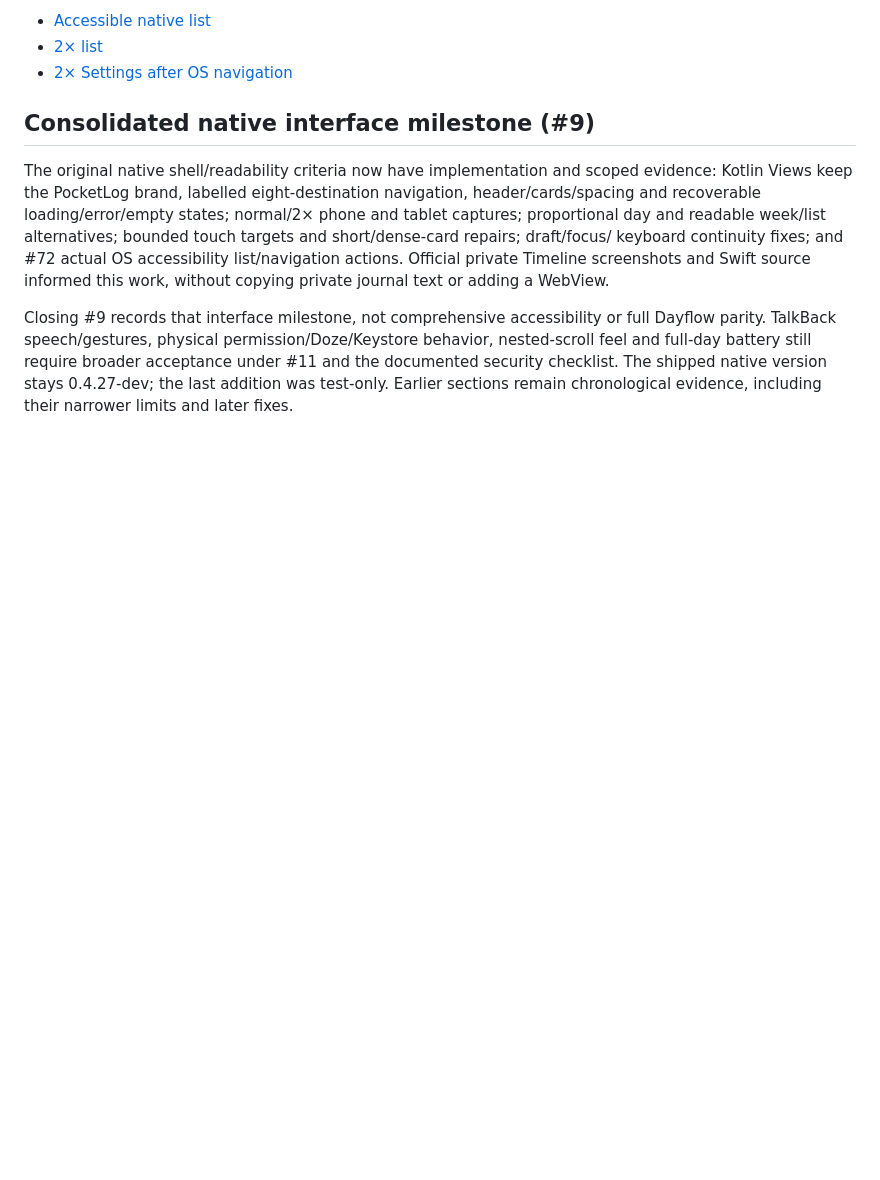
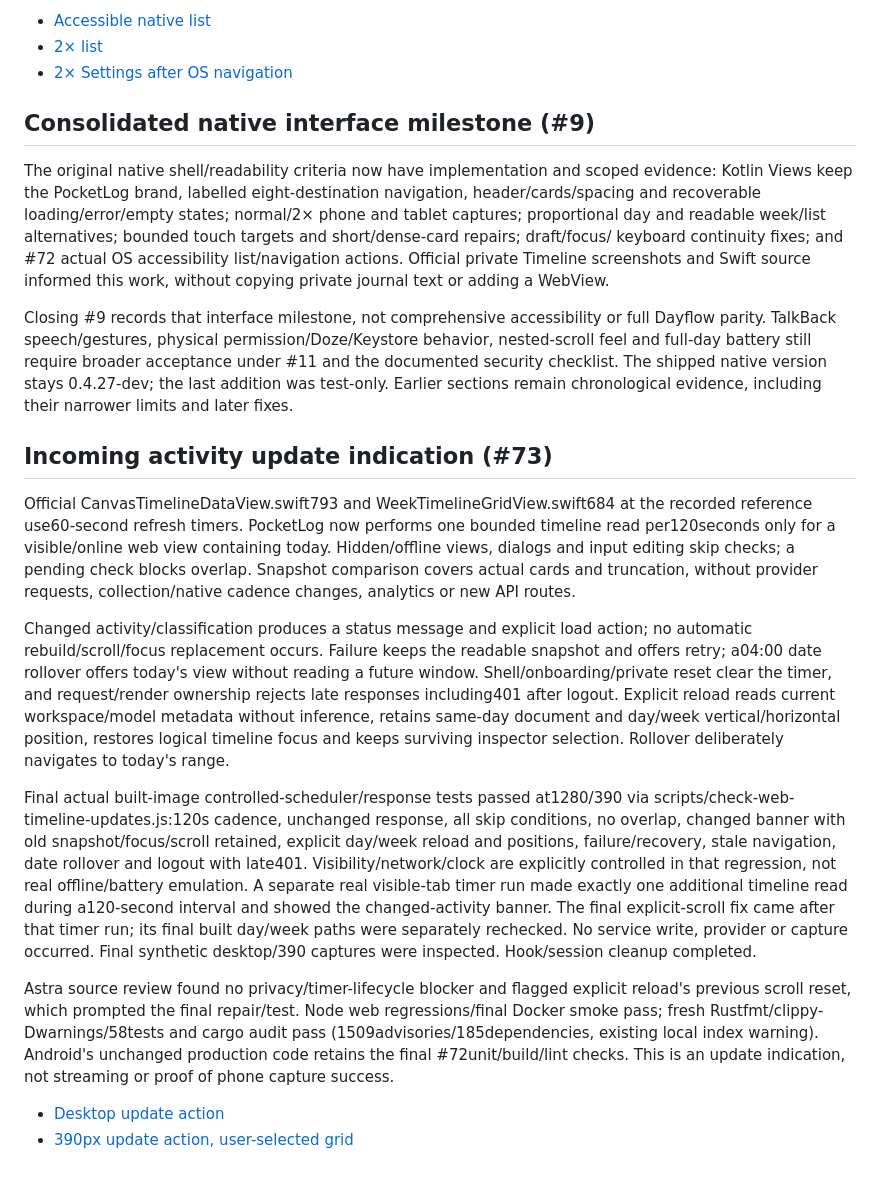
Before and after one commit to skyhong2002/PocketLog, a Markdown page: docs/ux/ACCEPTANCE.md, the part around the change. Drawn GitHub-style; blank space fills up the shorter version.

Commit message:
feat(web): indicate incoming timeline updates without interrupting reading

```diff
--- a/docs/ux/ACCEPTANCE.md
+++ b/docs/ux/ACCEPTANCE.md
@@ -1813,3 +1813,43 @@ behavior, nested-scroll feel and full-day battery still require broader acceptan
 under #11 and the documented security checklist. The shipped native version stays
 0.4.27-dev; the last addition was test-only. Earlier sections remain chronological
 evidence, including their narrower limits and later fixes.
+
+## Incoming activity update indication (#73)
+
+Official CanvasTimelineDataView.swift793 and WeekTimelineGridView.swift684 at the
+recorded reference use60-second refresh timers. PocketLog now performs one bounded
+timeline read per120seconds only for a visible/online web view containing today.
+Hidden/offline views, dialogs and input editing skip checks; a pending check blocks
+overlap. Snapshot comparison covers actual cards and truncation, without provider
+requests, collection/native cadence changes, analytics or new API routes.
+
+Changed activity/classification produces a status message and explicit load action;
+no automatic rebuild/scroll/focus replacement occurs. Failure keeps the readable
+snapshot and offers retry; a04:00 date rollover offers today's view without reading
+a future window. Shell/onboarding/private reset clear the timer, and request/render
+ownership rejects late responses including401 after logout. Explicit reload reads
+current workspace/model metadata without inference, retains same-day document and
+day/week vertical/horizontal position, restores logical timeline focus and keeps
+surviving inspector selection. Rollover deliberately navigates to today's range.
+
+Final actual built-image controlled-scheduler/response tests passed at1280/390 via
+scripts/check-web-timeline-updates.js:120s cadence, unchanged response, all skip
+conditions, no overlap, changed banner with old snapshot/focus/scroll retained,
+explicit day/week reload and positions, failure/recovery, stale navigation, date
+rollover and logout with late401. Visibility/network/clock are explicitly controlled
+in that regression, not real offline/battery emulation. A separate real visible-tab
+timer run made exactly one additional timeline read during a120-second interval
+and showed the changed-activity banner. The final explicit-scroll fix came after
+that timer run; its final built day/week paths were separately rechecked. No
+service write, provider or capture occurred. Final synthetic desktop/390 captures
+were inspected. Hook/session cleanup completed.
+
+Astra source review found no privacy/timer-lifecycle blocker and flagged explicit
+reload's previous scroll reset, which prompted the final repair/test. Node web
+regressions/final Docker smoke pass; fresh Rustfmt/clippy-Dwarnings/58tests and
+cargo audit pass (1509advisories/185dependencies, existing local index warning).
+Android's unchanged production code retains the final #72unit/build/lint checks.
+This is an update indication, not streaming or proof of phone capture success.
+
+- [Desktop update action](screenshots/web-timeline-update-desktop.png)
+- [390px update action, user-selected grid](screenshots/web-timeline-update-phone.png)
```
Also changed, not shown: docs/DAYFLOW_PARITY.md (+1 -1 lines), docs/ux/screenshots/web-timeline-update-desktop.png (added), docs/ux/screenshots/web-timeline-update-phone.png (added), 2 other files.
